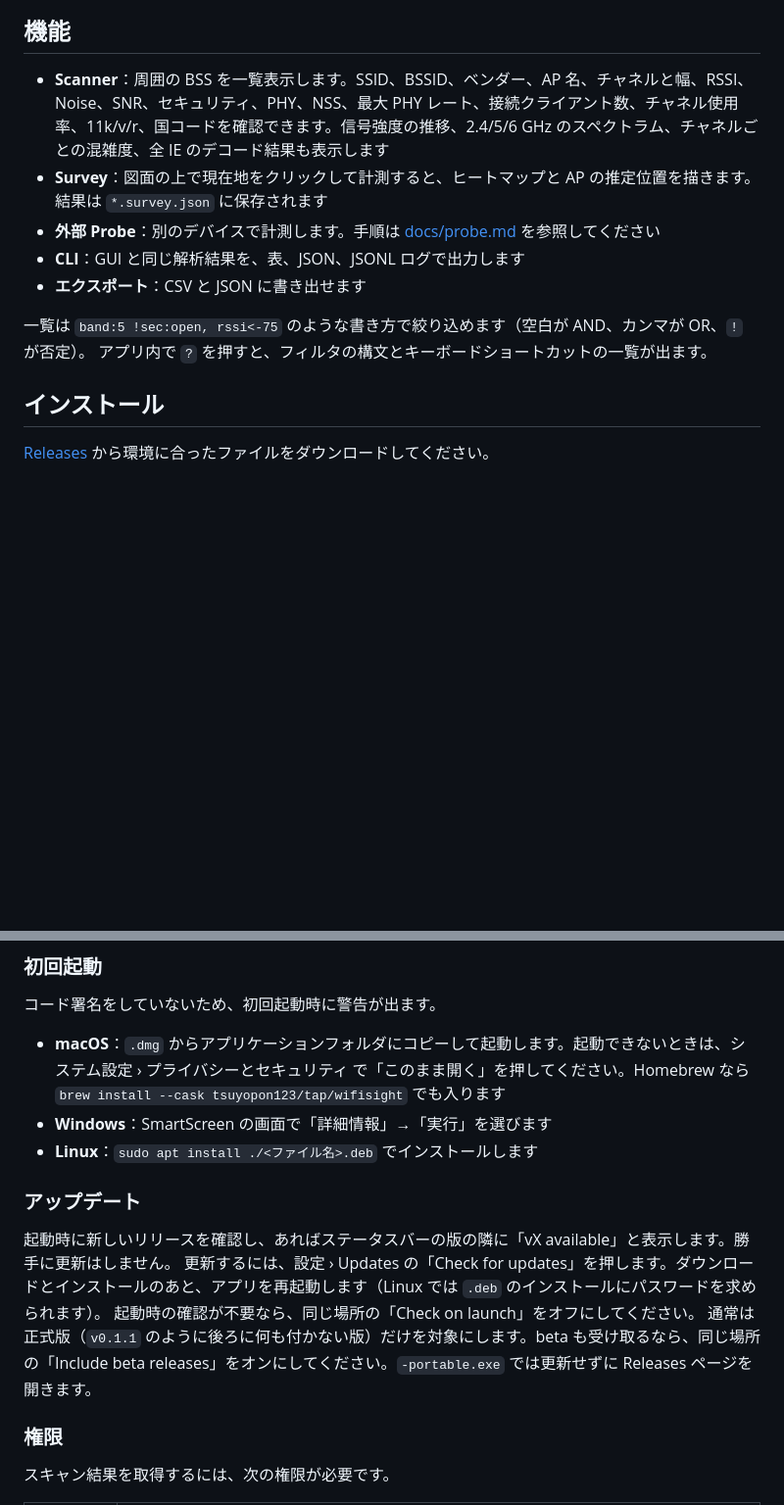
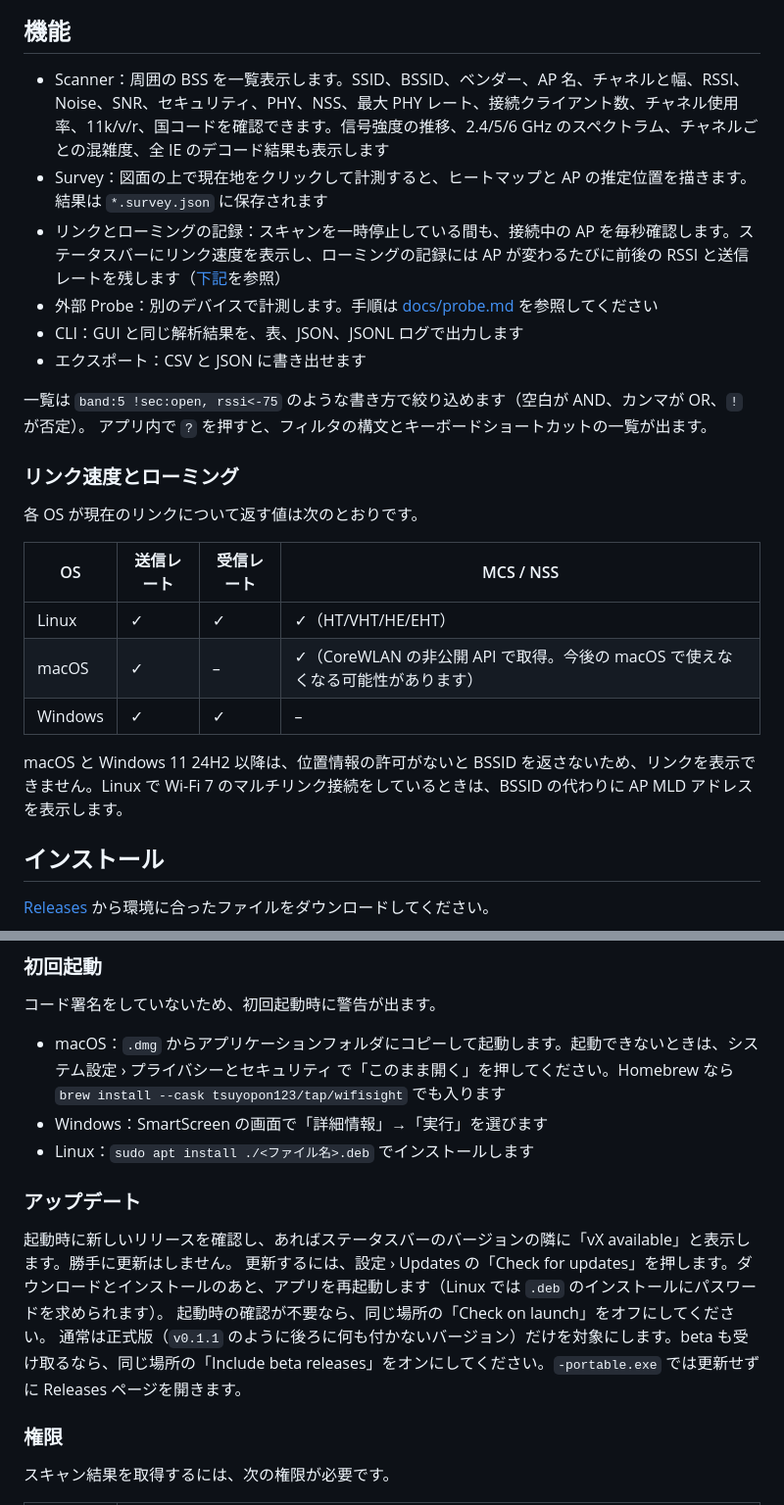
Before and after one commit to tsuyopon123/wifisight, a Markdown page: README.ja.md, 2 parts joined by grey strips. Shown at 98% size. GitHub-like rendering; blank space fills up the shorter version.

Commit message:
Rewrite the READMEs: add the link and roaming section to the Japanese one and align the English one

```diff
--- a/README.ja.md
+++ b/README.ja.md
@@ -38,14 +38,27 @@ macOS、Windows、Linux で動き、解析は共通の `wifi-core` が行うの
 
 ## 機能
 
-- **Scanner**：周囲の BSS を一覧表示します。SSID、BSSID、ベンダー、AP 名、チャネルと幅、RSSI、Noise、SNR、セキュリティ、PHY、NSS、最大 PHY レート、接続クライアント数、チャネル使用率、11k/v/r、国コードを確認できます。信号強度の推移、2.4/5/6 GHz のスペクトラム、チャネルごとの混雑度、全 IE のデコード結果も表示します
-- **Survey**：図面の上で現在地をクリックして計測すると、ヒートマップと AP の推定位置を描きます。結果は `*.survey.json` に保存されます
-- **外部 Probe**：別のデバイスで計測します。手順は [docs/probe.md](docs/probe.md) を参照してください
-- **CLI**：GUI と同じ解析結果を、表、JSON、JSONL ログで出力します
-- **エクスポート**：CSV と JSON に書き出せます
+- Scanner：周囲の BSS を一覧表示します。SSID、BSSID、ベンダー、AP 名、チャネルと幅、RSSI、Noise、SNR、セキュリティ、PHY、NSS、最大 PHY レート、接続クライアント数、チャネル使用率、11k/v/r、国コードを確認できます。信号強度の推移、2.4/5/6 GHz のスペクトラム、チャネルごとの混雑度、全 IE のデコード結果も表示します
+- Survey：図面の上で現在地をクリックして計測すると、ヒートマップと AP の推定位置を描きます。結果は `*.survey.json` に保存されます
+- リンクとローミングの記録：スキャンを一時停止している間も、接続中の AP を毎秒確認します。ステータスバーにリンク速度を表示し、ローミングの記録には AP が変わるたびに前後の RSSI と送信レートを残します（[下記](#リンク速度とローミング)を参照）
+- 外部 Probe：別のデバイスで計測します。手順は [docs/probe.md](docs/probe.md) を参照してください
+- CLI：GUI と同じ解析結果を、表、JSON、JSONL ログで出力します
+- エクスポート：CSV と JSON に書き出せます
 
 一覧は `band:5 !sec:open, rssi<-75` のような書き方で絞り込めます（空白が AND、カンマが OR、`!` が否定）。
 アプリ内で `?` を押すと、フィルタの構文とキーボードショートカットの一覧が出ます。
+
+### リンク速度とローミング
+
+各 OS が現在のリンクについて返す値は次のとおりです。
+
+| OS | 送信レート | 受信レート | MCS / NSS |
+|---|---|---|---|
+| Linux | ✓ | ✓ | ✓（HT/VHT/HE/EHT） |
+| macOS | ✓ | – | ✓（CoreWLAN の非公開 API で取得。今後の macOS で使えなくなる可能性があります） |
+| Windows | ✓ | ✓ | – |
+
+macOS と Windows 11 24H2 以降は、位置情報の許可がないと BSSID を返さないため、リンクを表示できません。Linux で Wi-Fi 7 のマルチリンク接続をしているときは、BSSID の代わりに AP MLD アドレスを表示します。
 
 ## インストール
 
@@ -61,16 +74,16 @@ macOS、Windows、Linux で動き、解析は共通の `wifi-core` が行うの
 
 コード署名をしていないため、初回起動時に警告が出ます。
 
-- **macOS**：`.dmg` からアプリケーションフォルダにコピーして起動します。起動できないときは、システム設定 › プライバシーとセキュリティ で「このまま開く」を押してください。Homebrew なら `brew install --cask tsuyopon123/tap/wifisight` でも入ります
-- **Windows**：SmartScreen の画面で「詳細情報」→「実行」を選びます
-- **Linux**：`sudo apt install ./<ファイル名>.deb` でインストールします
+- macOS：`.dmg` からアプリケーションフォルダにコピーして起動します。起動できないときは、システム設定 › プライバシーとセキュリティ で「このまま開く」を押してください。Homebrew なら `brew install --cask tsuyopon123/tap/wifisight` でも入ります
+- Windows：SmartScreen の画面で「詳細情報」→「実行」を選びます
+- Linux：`sudo apt install ./<ファイル名>.deb` でインストールします
 
 ### アップデート
 
-起動時に新しいリリースを確認し、あればステータスバーの版の隣に「vX available」と表示します。勝手に更新はしません。
+起動時に新しいリリースを確認し、あればステータスバーのバージョンの隣に「vX available」と表示します。勝手に更新はしません。
 更新するには、設定 › Updates の「Check for updates」を押します。ダウンロードとインストールのあと、アプリを再起動します（Linux では `.deb` のインストールにパスワードを求められます）。
 起動時の確認が不要なら、同じ場所の「Check on launch」をオフにしてください。
-通常は正式版（`v0.1.1` のように後ろに何も付かない版）だけを対象にします。beta も受け取るなら、同じ場所の「Include beta releases」をオンにしてください。`-portable.exe` では更新せずに Releases ページを開きます。
+通常は正式版（`v0.1.1` のように後ろに何も付かないバージョン）だけを対象にします。beta も受け取るなら、同じ場所の「Include beta releases」をオンにしてください。`-portable.exe` では更新せずに Releases ページを開きます。
 
 ### 権限
 
```
Also changed, not shown: other parts of README.ja.md (+6 -5 lines), README.md (+12 -12 lines).
